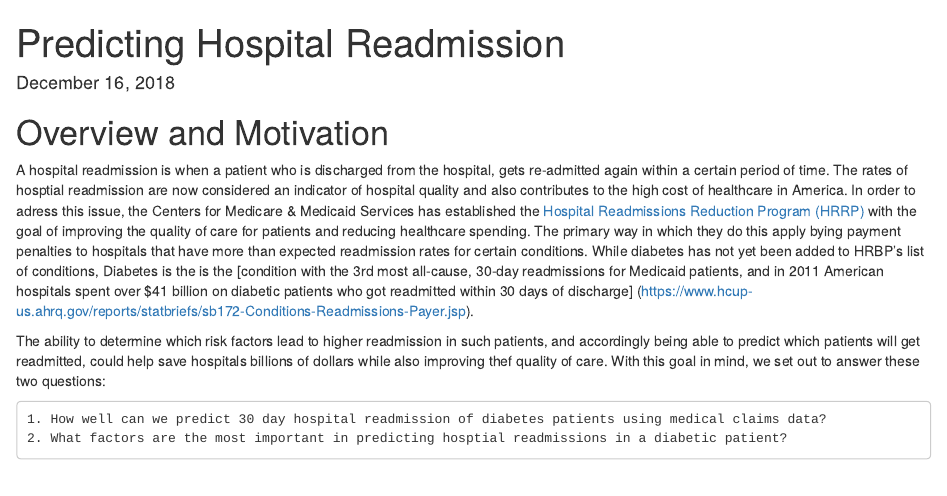
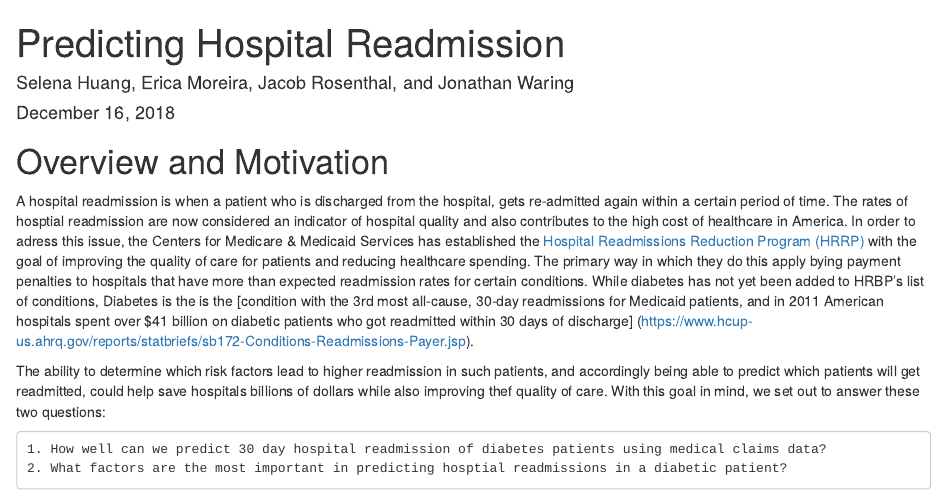
Before and after one commit to jwaring8/BST260-Final-Project, an R Markdown document (master.Rmd): the page in a window 1100 px wide, from its top. Rendered offline with R 4.5, knitr and Pandoc, with nearby package versions; the code chunks are not run, so their results and figures are left out.

Commit message:
Added team names to master.rmd per instructions

```diff
--- a/master.Rmd
+++ b/master.Rmd
@@ -1,5 +1,6 @@
 ---
 title: "Predicting Hospital Readmission"
+author: "Selena Huang, Erica Moreira, Jacob Rosenthal, and Jonathan Waring"
 date: "December 16, 2018"
 output: html_document
 ---
```
